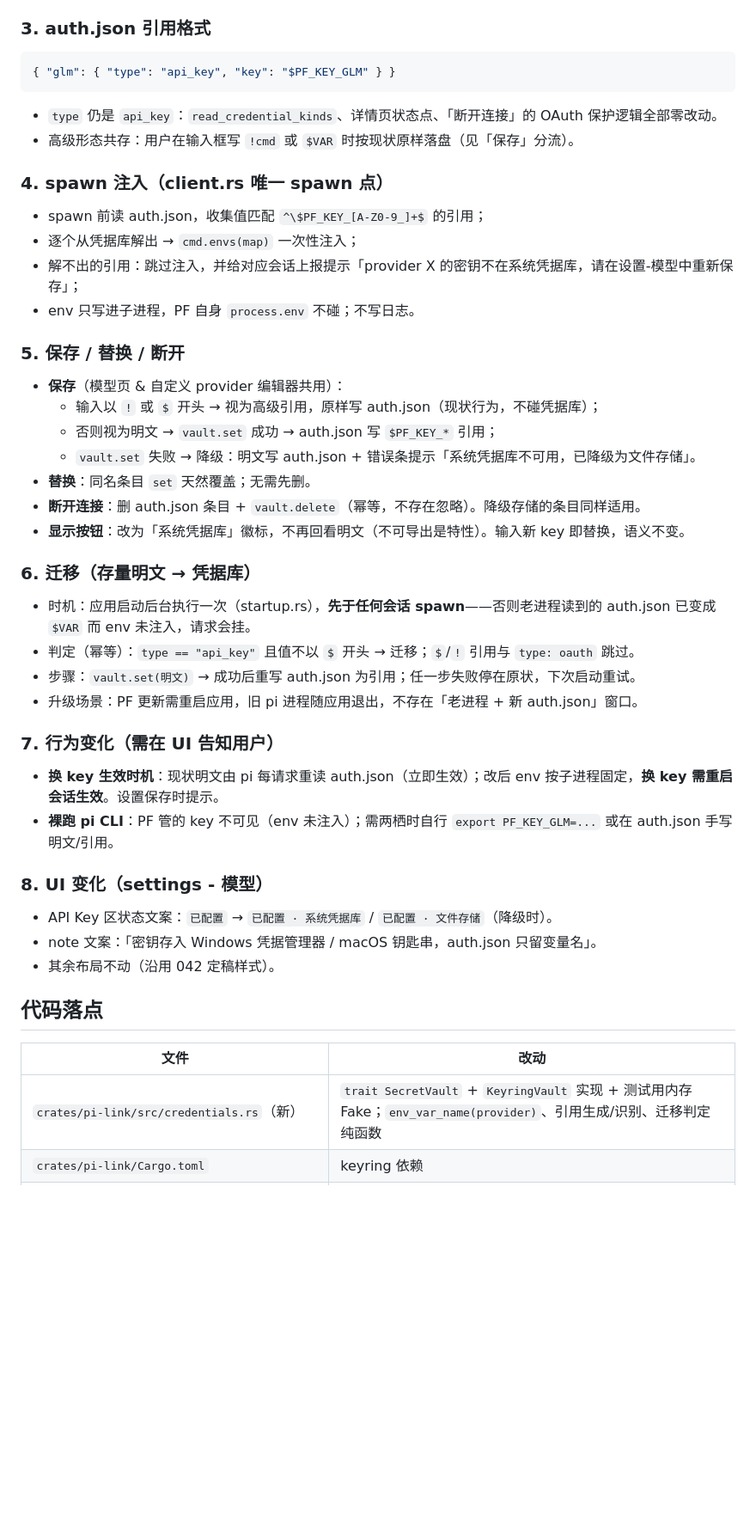
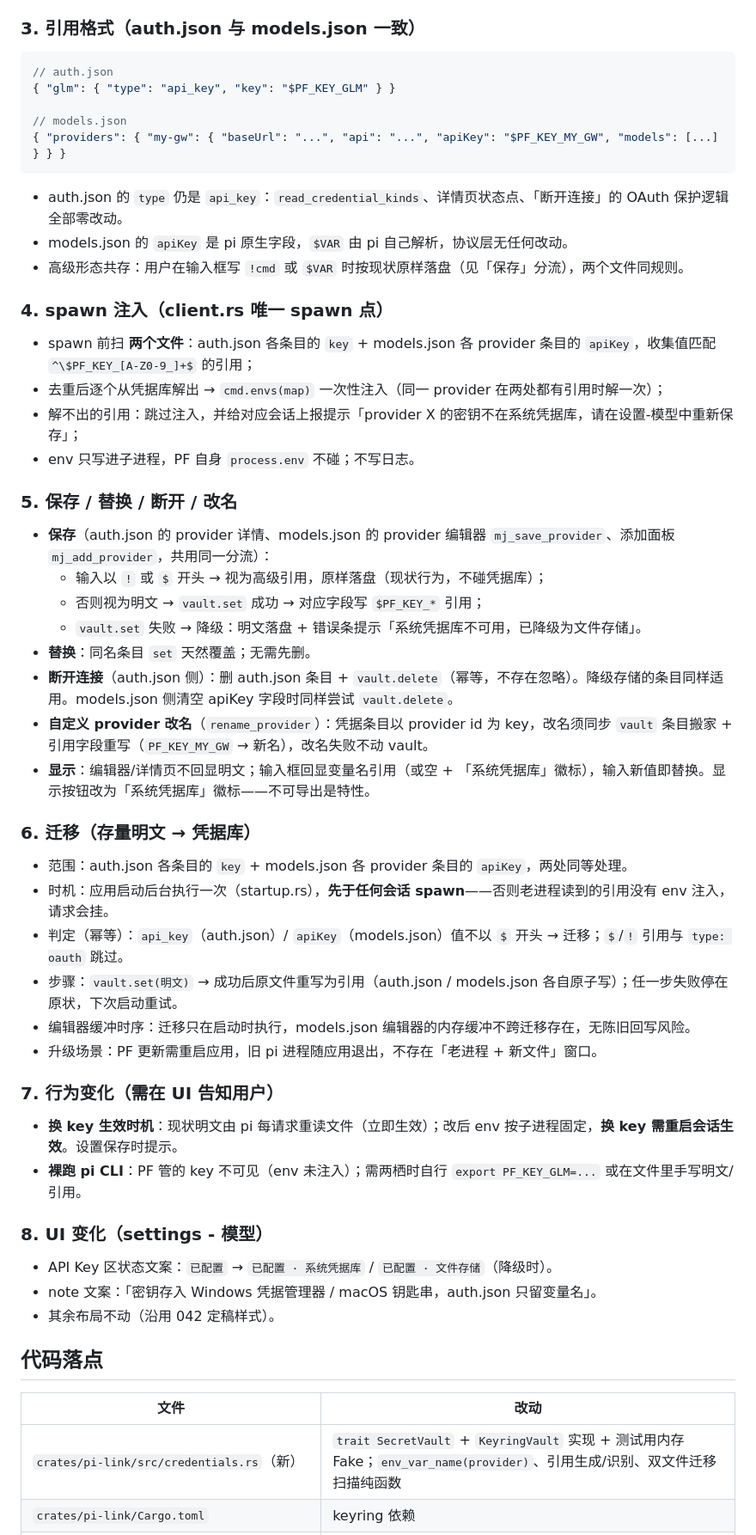
Before and after one commit to danielbill/pi-flash, a Markdown page: docs/模块设计/051-apikey管理.md, the part around one of its changes. Shown at 86% size. Rendered like a GitHub page; blank space fills up the shorter version.

````diff
--- a/docs/模块设计/051-apikey管理.md
+++ b/docs/模块设计/051-apikey管理.md
@@ -89,43 +98,51 @@ apikeyManager
 - 净化后冲突（如 `a-b` 与 `a.b` 同为 `A_B`）：追加原始 id 短哈希后缀 `PF_KEY_A_B_X1Y2`。映射函数确定性，同名必同条目。
 - `PF_KEY_` 前缀为 PF 保留命名空间：spawn 注入、迁移只认它；用户手写的其他 `$VAR` 一律不注入、不迁移。
 
-### 3. auth.json 引用格式
+### 3. 引用格式（auth.json 与 models.json 一致）
 
 ```json
+// auth.json
 { "glm": { "type": "api_key", "key": "$PF_KEY_GLM" } }
+
+// models.json
+{ "providers": { "my-gw": { "baseUrl": "...", "api": "...", "apiKey": "$PF_KEY_MY_GW", "models": [...] } } }
 ```
 
-- `type` 仍是 `api_key`：`read_credential_kinds`、详情页状态点、「断开连接」的 OAuth 保护逻辑全部零改动。
-- 高级形态共存：用户在输入框写 `!cmd` 或 `$VAR` 时按现状原样落盘（见「保存」分流）。
+- auth.json 的 `type` 仍是 `api_key`：`read_credential_kinds`、详情页状态点、「断开连接」的 OAuth 保护逻辑全部零改动。
+- models.json 的 `apiKey` 是 pi 原生字段，`$VAR` 由 pi 自己解析，协议层无任何改动。
+- 高级形态共存：用户在输入框写 `!cmd` 或 `$VAR` 时按现状原样落盘（见「保存」分流），两个文件同规则。
 
 ### 4. spawn 注入（client.rs 唯一 spawn 点）
 
-- spawn 前读 auth.json，收集值匹配 `^\$PF_KEY_[A-Z0-9_]+$` 的引用；
-- 逐个从凭据库解出 → `cmd.envs(map)` 一次性注入；
+- spawn 前扫 **两个文件**：auth.json 各条目的 `key` + models.json 各 provider 条目的 `apiKey`，收集值匹配 `^\$PF_KEY_[A-Z0-9_]+$` 的引用；
+- 去重后逐个从凭据库解出 → `cmd.envs(map)` 一次性注入（同一 provider 在两处都有引用时解一次）；
 - 解不出的引用：跳过注入，并给对应会话上报提示「provider X 的密钥不在系统凭据库，请在设置-模型中重新保存」；
 - env 只写进子进程，PF 自身 `process.env` 不碰；不写日志。
 
-### 5. 保存 / 替换 / 断开
+### 5. 保存 / 替换 / 断开 / 改名
 
-- **保存**（模型页 & 自定义 provider 编辑器共用）：
-  - 输入以 `!` 或 `$` 开头 → 视为高级引用，原样写 auth.json（现状行为，不碰凭据库）；
-  - 否则视为明文 → `vault.set` 成功 → auth.json 写 `$PF_KEY_*` 引用；
-  - `vault.set` 失败 → 降级：明文写 auth.json + 错误条提示「系统凭据库不可用，已降级为文件存储」。
+- **保存**（auth.json 的 provider 详情、models.json 的 provider 编辑器 `mj_save_provider`、添加面板 `mj_add_provider`，共用同一分流）：
+  - 输入以 `!` 或 `$` 开头 → 视为高级引用，原样落盘（现状行为，不碰凭据库）；
+  - 否则视为明文 → `vault.set` 成功 → 对应字段写 `$PF_KEY_*` 引用；
+  - `vault.set` 失败 → 降级：明文落盘 + 错误条提示「系统凭据库不可用，已降级为文件存储」。
 - **替换**：同名条目 `set` 天然覆盖；无需先删。
-- **断开连接**：删 auth.json 条目 + `vault.delete`（幂等，不存在忽略）。降级存储的条目同样适用。
-- **显示按钮**：改为「系统凭据库」徽标，不再回看明文（不可导出是特性）。输入新 key 即替换，语义不变。
+- **断开连接**（auth.json 侧）：删 auth.json 条目 + `vault.delete`（幂等，不存在忽略）。降级存储的条目同样适用。models.json 侧清空 apiKey 字段时同样尝试 `vault.delete`。
+- **自定义 provider 改名**（`rename_provider`）：凭据条目以 provider id 为 key，改名须同步 `vault` 条目搬家 + 引用字段重写（`PF_KEY_MY_GW` → 新名），改名失败不动 vault。
+- **显示**：编辑器/详情页不回显明文；输入框回显变量名引用（或空 + 「系统凭据库」徽标），输入新值即替换。显示按钮改为「系统凭据库」徽标——不可导出是特性。
 
 ### 6. 迁移（存量明文 → 凭据库）
 
-- 时机：应用启动后台执行一次（startup.rs），**先于任何会话 spawn**——否则老进程读到的 auth.json 已变成 `$VAR` 而 env 未注入，请求会挂。
-- 判定（幂等）：`type == "api_key"` 且值不以 `$` 开头 → 迁移；`$`/`!` 引用与 `type: oauth` 跳过。
-- 步骤：`vault.set(明文)` → 成功后重写 auth.json 为引用；任一步失败停在原状，下次启动重试。
-- 升级场景：PF 更新需重启应用，旧 pi 进程随应用退出，不存在「老进程 + 新 auth.json」窗口。
+- 范围：auth.json 各条目的 `key` + models.json 各 provider 条目的 `apiKey`，两处同等处理。
+- 时机：应用启动后台执行一次（startup.rs），**先于任何会话 spawn**——否则老进程读到的引用没有 env 注入，请求会挂。
+- 判定（幂等）：`api_key`（auth.json）/ `apiKey`（models.json）值不以 `$` 开头 → 迁移；`$`/`!` 引用与 `type: oauth` 跳过。
+- 步骤：`vault.set(明文)` → 成功后原文件重写为引用（auth.json / models.json 各自原子写）；任一步失败停在原状，下次启动重试。
+- 编辑器缓冲时序：迁移只在启动时执行，models.json 编辑器的内存缓冲不跨迁移存在，无陈旧回写风险。
+- 升级场景：PF 更新需重启应用，旧 pi 进程随应用退出，不存在「老进程 + 新文件」窗口。
 
 ### 7. 行为变化（需在 UI 告知用户）
 
-- **换 key 生效时机**：现状明文由 pi 每请求重读 auth.json（立即生效）；改后 env 按子进程固定，**换 key 需重启会话生效**。设置保存时提示。
-- **裸跑 pi CLI**：PF 管的 key 不可见（env 未注入）；需两栖时自行 `export PF_KEY_GLM=...` 或在 auth.json 手写明文/引用。
+- **换 key 生效时机**：现状明文由 pi 每请求重读文件（立即生效）；改后 env 按子进程固定，**换 key 需重启会话生效**。设置保存时提示。
+- **裸跑 pi CLI**：PF 管的 key 不可见（env 未注入）；需两栖时自行 `export PF_KEY_GLM=...` 或在文件里手写明文/引用。
 
 ### 8. UI 变化（settings - 模型）
 
@@ -137,5 +154,5 @@ apikeyManager
 
 | 文件 | 改动 |
 |---|---|
-| `crates/pi-link/src/credentials.rs`（新） | `trait SecretVault` + `KeyringVault` 实现 + 测试用内存 Fake；`env_var_name(provider)`、引用生成/识别、迁移判定纯函数 |
+| `crates/pi-link/src/credentials.rs`（新） | `trait SecretVault` + `KeyringVault` 实现 + 测试用内存 Fake；`env_var_name(provider)`、引用生成/识别、双文件迁移扫描纯函数 |
 | `crates/pi-link/Cargo.toml` | keyring 依赖 |
````
Also changed, not shown: other parts of docs/模块设计/051-apikey管理.md (+30 -19 lines).
